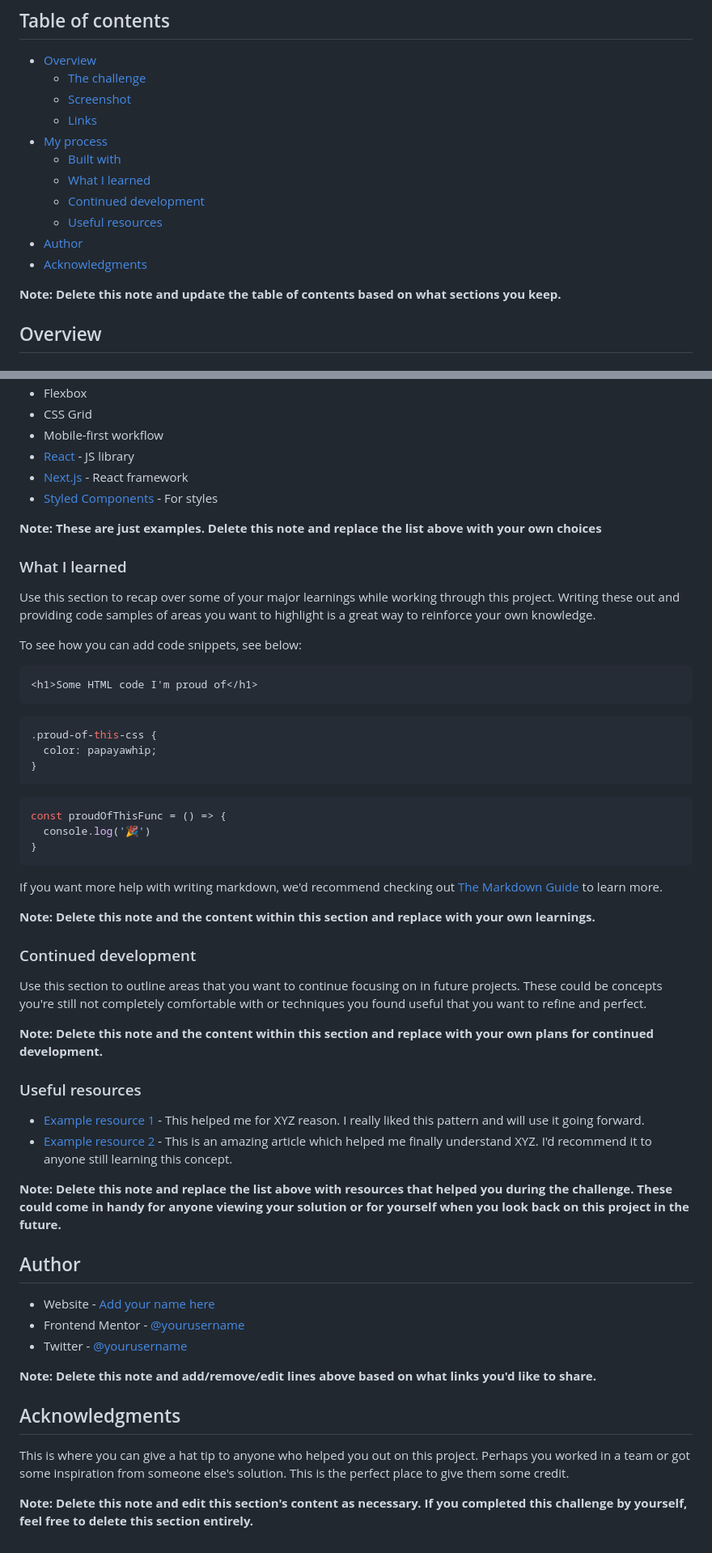
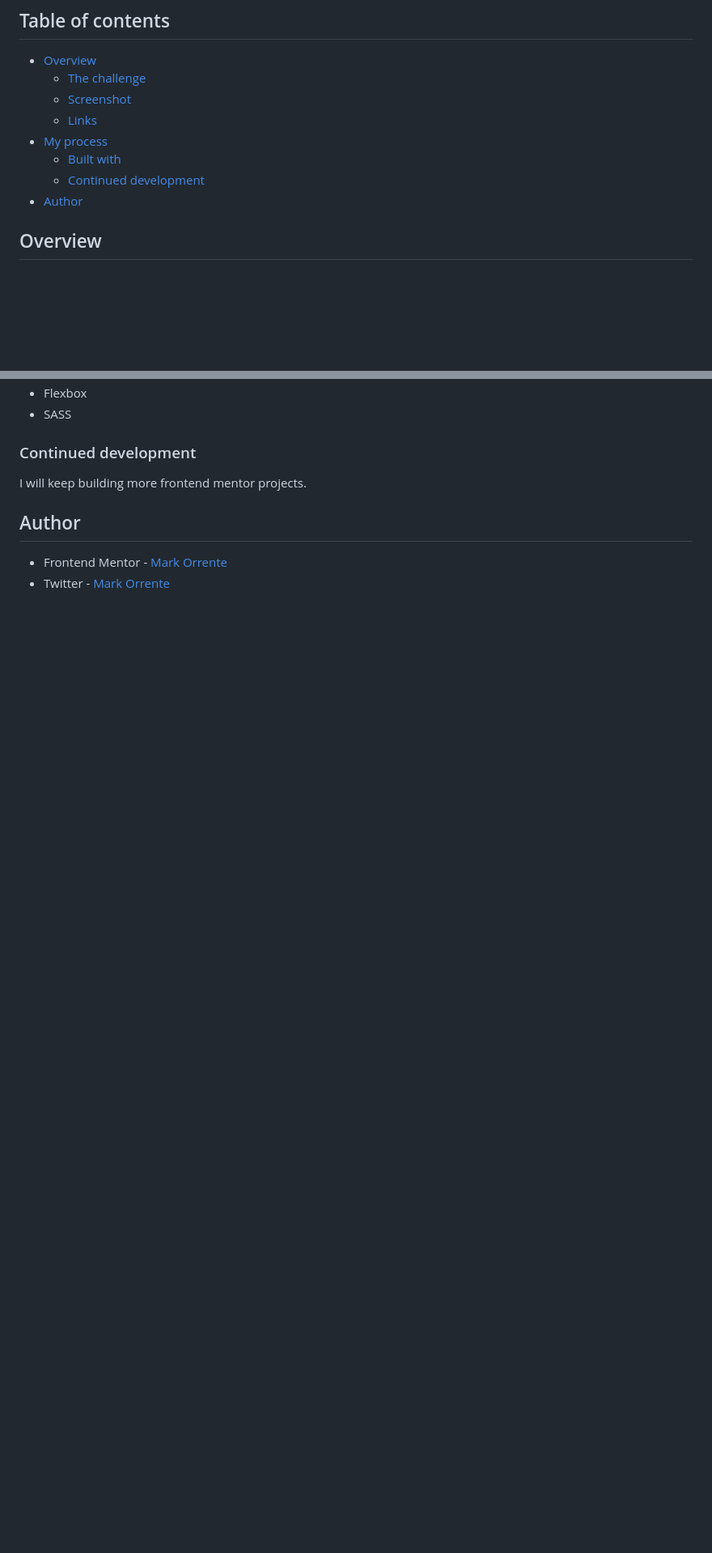
Before and after one commit to markorrente01/result-summary-ui-component, a Markdown page: README-template.md, 2 parts joined by grey strips. Shown: that part at 81% size. Rendered like a GitHub page; blank space fills up the shorter version.

````diff
--- a/README-template.md
+++ b/README-template.md
@@ -10,13 +12,9 @@ This is a solution to the [Results summary component challenge on Frontend Mento
   - [Links](#links)
 - [My process](#my-process)
   - [Built with](#built-with)
-  - [What I learned](#what-i-learned)
   - [Continued development](#continued-development)
-  - [Useful resources](#useful-resources)
 - [Author](#author)
-- [Acknowledgments](#acknowledgments)
 
-**Note: Delete this note and update the table of contents based on what sections you keep.**
 
 ## Overview
 
@@ -54,59 +44,12 @@ Then crop/optimize/edit your image however you like, add it to your project, and
 - Flexbox
-- CSS Grid
-- Mobile-first workflow
-- [React](https://reactjs.org/) - JS library
-- [Next.js](https://nextjs.org/) - React framework
-- [Styled Components](https://styled-components.com/) - For styles
+- SASS
 
-**Note: These are just examples. Delete this note and replace the list above with your own choices**
-
-### What I learned
-
-Use this section to recap over some of your major learnings while working through this project. Writing these out and providing code samples of areas you want to highlight is a great way to reinforce your own knowledge.
-
-To see how you can add code snippets, see below:
-
-```html
-<h1>Some HTML code I'm proud of</h1>
-```
-```css
-.proud-of-this-css {
-  color: papayawhip;
-}
-```
-```js
-const proudOfThisFunc = () => {
-  console.log('🎉')
-}
-```
-
-If you want more help with writing markdown, we'd recommend checking out [The Markdown Guide](https://www.markdownguide.org/) to learn more.
-
-**Note: Delete this note and the content within this section and replace with your own learnings.**
 
 ### Continued development
 
-Use this section to outline areas that you want to continue focusing on in future projects. These could be concepts you're still not completely comfortable with or techniques you found useful that you want to refine and perfect.
-
-**Note: Delete this note and the content within this section and replace with your own plans for continued development.**
-
-### Useful resources
-
-- [Example resource 1](https://www.example.com) - This helped me for XYZ reason. I really liked this pattern and will use it going forward.
-- [Example resource 2](https://www.example.com) - This is an amazing article which helped me finally understand XYZ. I'd recommend it to anyone still learning this concept.
-
-**Note: Delete this note and replace the list above with resources that helped you during the challenge. These could come in handy for anyone viewing your solution or for yourself when you look back on this project in the future.**
+I will keep building more frontend mentor projects.
 
 ## Author
 
-- Website - [Add your name here](https://www.your-site.com)
-- Frontend Mentor - [@yourusername](https://www.frontendmentor.io/profile/yourusername)
-- Twitter - [@yourusername](https://www.twitter.com/yourusername)
-
-**Note: Delete this note and add/remove/edit lines above based on what links you'd like to share.**
-
-## Acknowledgments
-
-This is where you can give a hat tip to anyone who helped you out on this project. Perhaps you worked in a team or got some inspiration from someone else's solution. This is the perfect place to give them some credit.
-
-**Note: Delete this note and edit this section's content as necessary. If you completed this challenge by yourself, feel free to delete this section entirely.**
+- Frontend Mentor - [Mark Orrente](https://www.frontendmentor.io/profile/markorrente01)
+- Twitter - [Mark Orrente](https://www.twitter.com/markorrente01)
````
Also changed, not shown: other parts of README-template.md (+5 -11 lines), style-guide.md (deleted, +0 -53 lines), images/result-summary-component-ios11.png (added), images/result-summary-component-sc-desktop.png (added), images/result-summary-component-sc-iospad.png (added), 5 other files.
